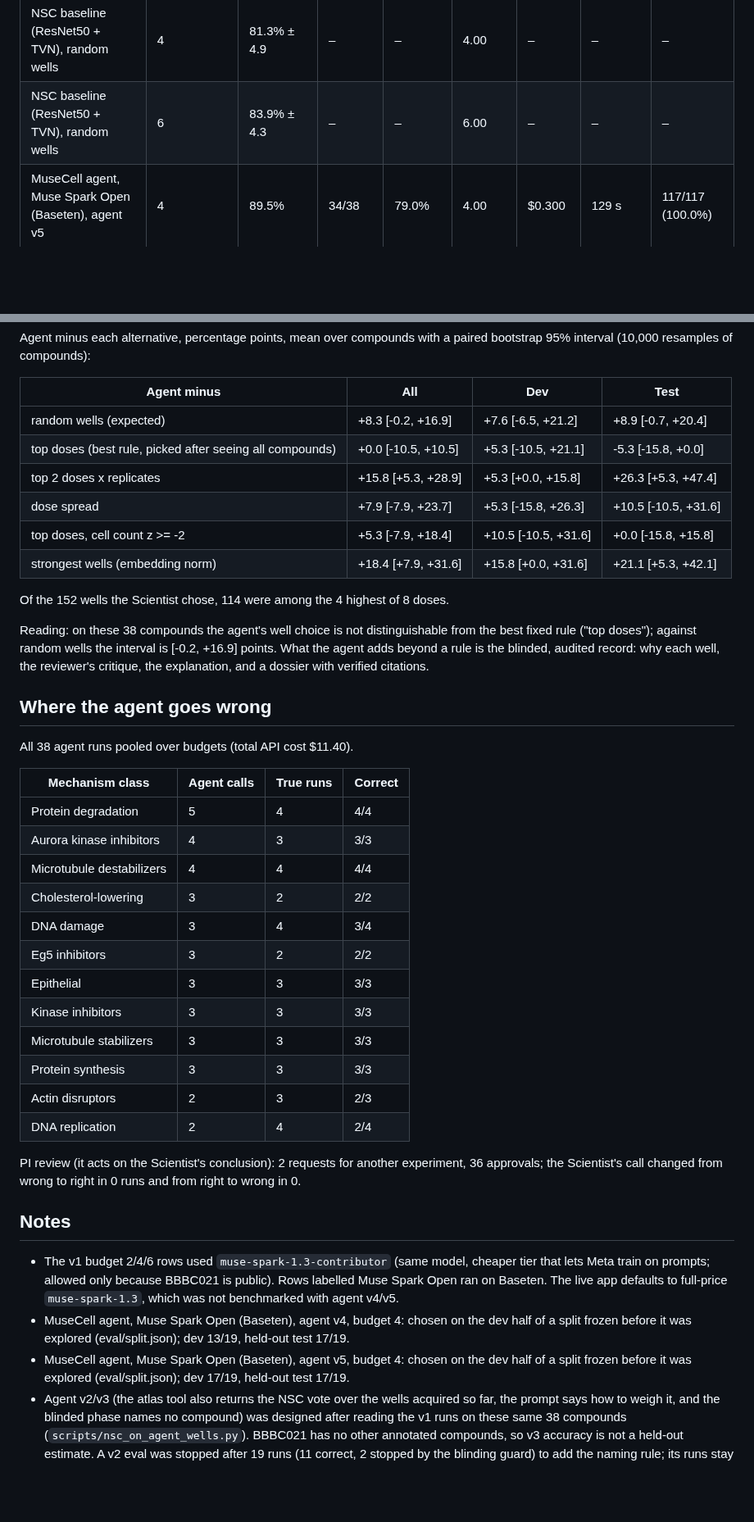
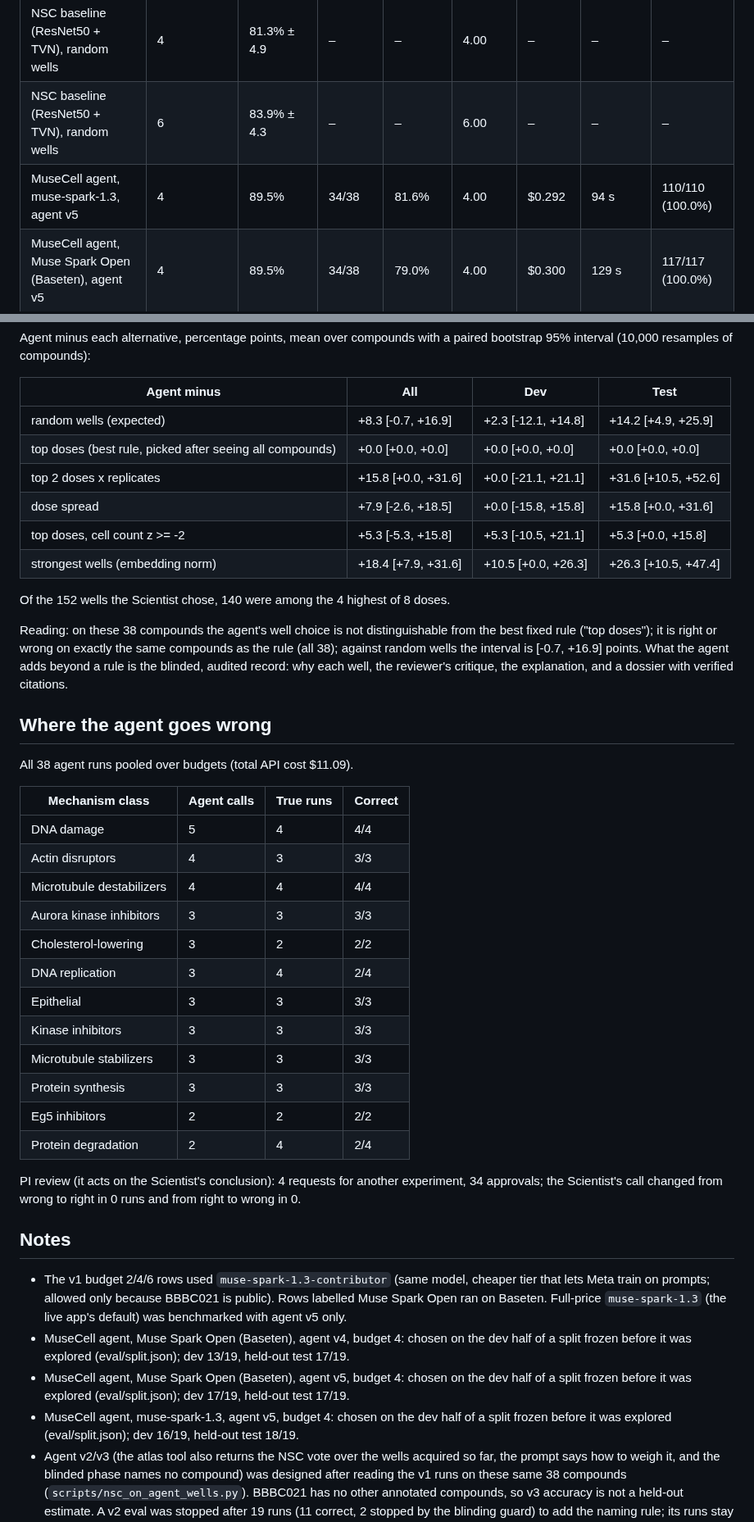
Before and after one commit to aleksandrahodzzik/musecell, a Markdown page: eval/RESULTS.md, 2 parts joined by grey strips. Shown at 82% size. GitHub-like rendering; blank space fills up the shorter version.

```diff
--- a/eval/RESULTS.md
+++ b/eval/RESULTS.md
@@ -17,6 +17,7 @@ Generated 2026-10-31T19:09:02+00:00 by `scripts/evaluate.py`. Numbers are writte
 | NSC baseline (ResNet50 + TVN), random wells | 2 | 74.9% ± 5.9 | – | – | 2.00 | – | – | – |
 | NSC baseline (ResNet50 + TVN), random wells | 4 | 81.3% ± 4.9 | – | – | 4.00 | – | – | – |
 | NSC baseline (ResNet50 + TVN), random wells | 6 | 83.9% ± 4.3 | – | – | 6.00 | – | – | – |
+| MuseCell agent, muse-spark-1.3, agent v5 | 4 | 89.5% | 34/38 | 81.6% | 4.00 | $0.292 | 94 s | 110/110 (100.0%) |
 | MuseCell agent, Muse Spark Open (Baseten), agent v5 | 4 | 89.5% | 34/38 | 79.0% | 4.00 | $0.300 | 129 s | 117/117 (100.0%) |
 | MuseCell agent, Muse Spark Open (Baseten), agent v4 | 4 | 79.0% | 30/38 | 76.3% | 4.00 | $0.360 | 171 s | 116/116 (100.0%) |
 | MuseCell agent, Muse Spark Open (Baseten), agent v3 | 4 | 55.3% | 21/38 | 50.0% | 4.00 | $0.375 | 142 s | 128/129 (99.2%) |
@@ -110,43 +111,44 @@ Agent minus each alternative, percentage points, mean over compounds with a pair
 
 | Agent minus | All | Dev | Test |
 |---|---|---|---|
-| random wells (expected) | +8.3 [-0.2, +16.9] | +7.6 [-6.5, +21.2] | +8.9 [-0.7, +20.4] |
-| top doses (best rule, picked after seeing all compounds) | +0.0 [-10.5, +10.5] | +5.3 [-10.5, +21.1] | -5.3 [-15.8, +0.0] |
-| top 2 doses x replicates | +15.8 [+5.3, +28.9] | +5.3 [+0.0, +15.8] | +26.3 [+5.3, +47.4] |
-| dose spread | +7.9 [-7.9, +23.7] | +5.3 [-15.8, +26.3] | +10.5 [-10.5, +31.6] |
-| top doses, cell count z >= -2 | +5.3 [-7.9, +18.4] | +10.5 [-10.5, +31.6] | +0.0 [-15.8, +15.8] |
-| strongest wells (embedding norm) | +18.4 [+7.9, +31.6] | +15.8 [+0.0, +31.6] | +21.1 [+5.3, +42.1] |
+| random wells (expected) | +8.3 [-0.7, +16.9] | +2.3 [-12.1, +14.8] | +14.2 [+4.9, +25.9] |
+| top doses (best rule, picked after seeing all compounds) | +0.0 [+0.0, +0.0] | +0.0 [+0.0, +0.0] | +0.0 [+0.0, +0.0] |
+| top 2 doses x replicates | +15.8 [+0.0, +31.6] | +0.0 [-21.1, +21.1] | +31.6 [+10.5, +52.6] |
+| dose spread | +7.9 [-2.6, +18.5] | +0.0 [-15.8, +15.8] | +15.8 [+0.0, +31.6] |
+| top doses, cell count z >= -2 | +5.3 [-5.3, +15.8] | +5.3 [-10.5, +21.1] | +5.3 [+0.0, +15.8] |
+| strongest wells (embedding norm) | +18.4 [+7.9, +31.6] | +10.5 [+0.0, +26.3] | +26.3 [+10.5, +47.4] |
 
-Of the 152 wells the Scientist chose, 114 were among the 4 highest of 8 doses.
+Of the 152 wells the Scientist chose, 140 were among the 4 highest of 8 doses.
 
-Reading: on these 38 compounds the agent's well choice is not distinguishable from the best fixed rule ("top doses"); against random wells the interval is [-0.2, +16.9] points. What the agent adds beyond a rule is the blinded, audited record: why each well, the reviewer's critique, the explanation, and a dossier with verified citations.
+Reading: on these 38 compounds the agent's well choice is not distinguishable from the best fixed rule ("top doses"); it is right or wrong on exactly the same compounds as the rule (all 38); against random wells the interval is [-0.7, +16.9] points. What the agent adds beyond a rule is the blinded, audited record: why each well, the reviewer's critique, the explanation, and a dossier with verified citations.
 
 ## Where the agent goes wrong
 
-All 38 agent runs pooled over budgets (total API cost $11.40).
+All 38 agent runs pooled over budgets (total API cost $11.09).
 
 | Mechanism class | Agent calls | True runs | Correct |
 |---|---|---|---|
-| Protein degradation | 5 | 4 | 4/4 |
-| Aurora kinase inhibitors | 4 | 3 | 3/3 |
+| DNA damage | 5 | 4 | 4/4 |
+| Actin disruptors | 4 | 3 | 3/3 |
 | Microtubule destabilizers | 4 | 4 | 4/4 |
+| Aurora kinase inhibitors | 3 | 3 | 3/3 |
 | Cholesterol-lowering | 3 | 2 | 2/2 |
-| DNA damage | 3 | 4 | 3/4 |
-| Eg5 inhibitors | 3 | 2 | 2/2 |
+| DNA replication | 3 | 4 | 2/4 |
 | Epithelial | 3 | 3 | 3/3 |
 | Kinase inhibitors | 3 | 3 | 3/3 |
 | Microtubule stabilizers | 3 | 3 | 3/3 |
 | Protein synthesis | 3 | 3 | 3/3 |
-| Actin disruptors | 2 | 3 | 2/3 |
-| DNA replication | 2 | 4 | 2/4 |
+| Eg5 inhibitors | 2 | 2 | 2/2 |
+| Protein degradation | 2 | 4 | 2/4 |
 
-PI review (it acts on the Scientist's conclusion): 2 requests for another experiment, 36 approvals; the Scientist's call changed from wrong to right in 0 runs and from right to wrong in 0.
+PI review (it acts on the Scientist's conclusion): 4 requests for another experiment, 34 approvals; the Scientist's call changed from wrong to right in 0 runs and from right to wrong in 0.
 
 ## Notes
 
-- The v1 budget 2/4/6 rows used `muse-spark-1.3-contributor` (same model, cheaper tier that lets Meta train on prompts; allowed only because BBBC021 is public). Rows labelled Muse Spark Open ran on Baseten. The live app defaults to full-price `muse-spark-1.3`, which was not benchmarked with agent v4/v5.
+- The v1 budget 2/4/6 rows used `muse-spark-1.3-contributor` (same model, cheaper tier that lets Meta train on prompts; allowed only because BBBC021 is public). Rows labelled Muse Spark Open ran on Baseten. Full-price `muse-spark-1.3` (the live app's default) was benchmarked with agent v5 only.
 - MuseCell agent, Muse Spark Open (Baseten), agent v4, budget 4: chosen on the dev half of a split frozen before it was explored (eval/split.json); dev 13/19, held-out test 17/19.
 - MuseCell agent, Muse Spark Open (Baseten), agent v5, budget 4: chosen on the dev half of a split frozen before it was explored (eval/split.json); dev 17/19, held-out test 17/19.
+- MuseCell agent, muse-spark-1.3, agent v5, budget 4: chosen on the dev half of a split frozen before it was explored (eval/split.json); dev 16/19, held-out test 18/19.
 - Agent v2/v3 (the atlas tool also returns the NSC vote over the wells acquired so far, the prompt says how to weigh it, and the blinded phase names no compound) was designed after reading the v1 runs on these same 38 compounds (`scripts/nsc_on_agent_wells.py`). BBBC021 has no other annotated compounds, so v3 accuracy is not a held-out estimate. A v2 eval was stopped after 19 runs (11 correct, 2 stopped by the blinding guard) to add the naming rule; its runs stay in eval/agent_runs.jsonl.
 - MuseCell agent, Muse Spark Open (Baseten), agent v3, budget 4, s_89c9462717: run failed before a conclusion; counted as wrong: Blinding guard stopped the run: a 'review' event contained compound-identifying text.
 - MuseCell agent, Muse Spark Open (Baseten), budget 4, s_14844eef0c: run failed before a conclusion; counted as wrong: meta-models/muse-spark-open-1026 used all 8000 tokens (incl. 7997 reasoning) without answering. Raise max_tokens for this call.
```
Also changed, not shown: other parts of eval/RESULTS.md (+19 -19 lines), eval/accuracy_vs_budget.png, 4 other files.
